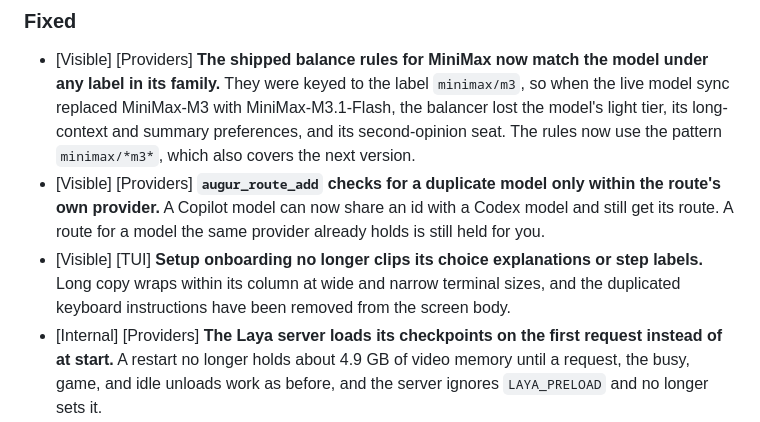
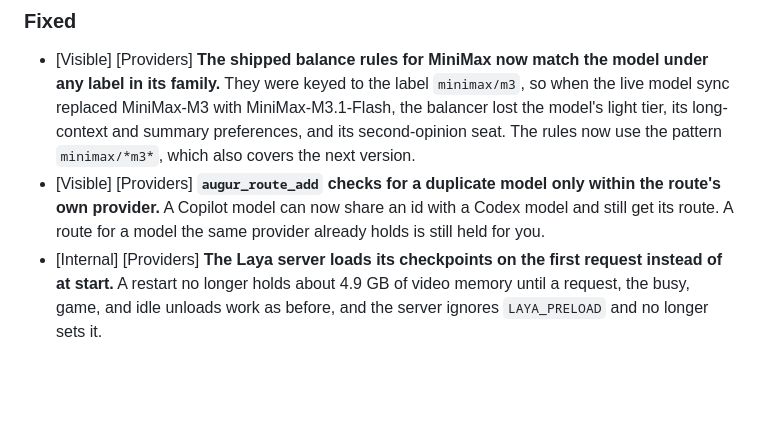
Before and after one commit to neostryder/augur, a Markdown page: CHANGELOG.md, the part around the change. Drawn GitHub-style; blank space fills up the shorter version.

Commit message:
Drop a duplicated changelog line from the rebase

```diff
--- a/CHANGELOG.md
+++ b/CHANGELOG.md
@@ -73,7 +73,6 @@ All notable changes to Augur are listed here. Each entry starts with `[Visible]`
 
 - [Visible] [Providers] **The shipped balance rules for MiniMax now match the model under any label in its family.** They were keyed to the label `minimax/m3`, so when the live model sync replaced MiniMax-M3 with MiniMax-M3.1-Flash, the balancer lost the model's light tier, its long-context and summary preferences, and its second-opinion seat. The rules now use the pattern `minimax/*m3*`, which also covers the next version.
 - [Visible] [Providers] **`augur_route_add` checks for a duplicate model only within the route's own provider.** A Copilot model can now share an id with a Codex model and still get its route. A route for a model the same provider already holds is still held for you.
-- [Visible] [TUI] **Setup onboarding no longer clips its choice explanations or step labels.** Long copy wraps within its column at wide and narrow terminal sizes, and the duplicated keyboard instructions have been removed from the screen body.
 - [Internal] [Providers] **The Laya server loads its checkpoints on the first request instead of at start.** A restart no longer holds about 4.9 GB of video memory until a request, the busy, game, and idle unloads work as before, and the server ignores `LAYA_PRELOAD` and no longer sets it.
 - [Internal] [Providers] **The Laya server now uses the temperature fitted for each question type.** It had stored the fit in the adapter's manifest and never applied it, so confidence scores came from the base checkpoint's temperature. The server reads `temperature_by_type`, restores the base values after each prediction, and reports them in its routing answer. The trainer also stops dividing logits by the base temperature, so the next adapters train on raw logits, and it refuses to fit a temperature from fewer than 50 items per type.
 
```
